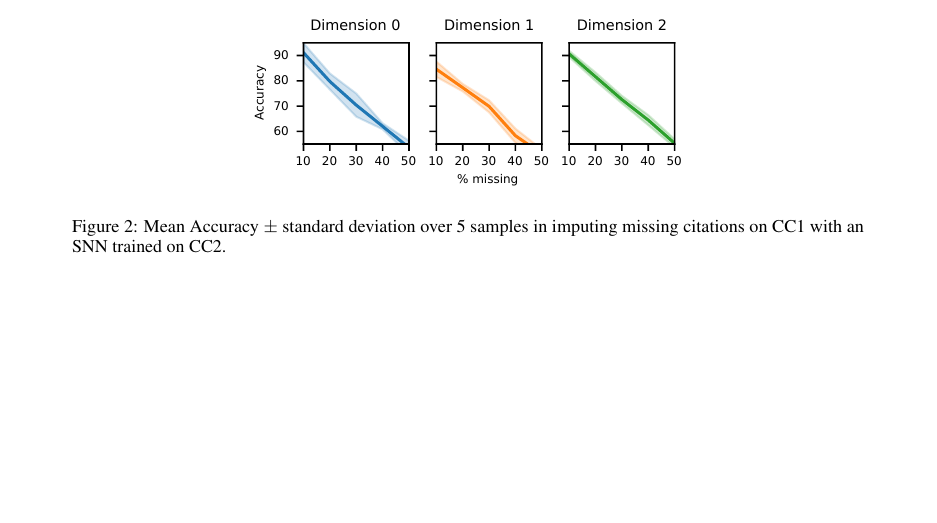
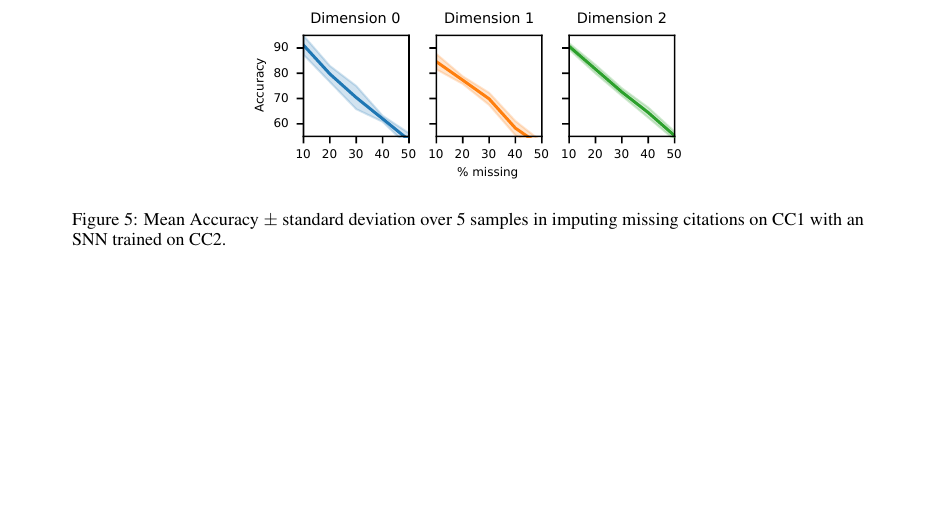
Before and after one commit to stefaniaebli/paper-snn-neurips2020tda, a LaTeX paper (neurips_2020_tda.tex, which reads experiments.tex, supplementary.tex): part of page 4 of 8 before the commit and part of page 8 of 8 after it, cut so that both start at the same text, the shorter picture padded with empty space. Compiled offline with pdfLaTeX.

Commit message:
Moved figure to suppl.

```diff
--- a/experiments.tex
+++ b/experiments.tex
@@ -32,12 +32,6 @@ Table~\ref{table:comparison-SNN} shows the performance of two baselines: missing
 SNNs well outperform these baselines.
 Comparison with stronger imputation algorithms is left for future work.
 
-\begin{figure}[htbp]
-  \centering
-  \includegraphics{figures/foo-transfer.pdf}
-  \caption{Mean Accuracy $\pm$ standard deviation over 5 samples in imputing missing citations on CC1 with an SNN trained on CC2.} \label{fig:transfer-learning}
-\end{figure}
-
 \begin{table}[htbp]
   \centering
   \scriptsize{
--- a/supplementary.tex
+++ b/supplementary.tex
@@ -131,3 +131,9 @@ We report in the following table the number of simplices in dimension $k=0,1,2$
 We state here some definitions and criteria that are used in the results section.
 A missing value is predicted correctly if the imputed value differs of at most of $10\%$ from the actual values. The \emph{accuracy} is defined as the percentage of missing values that has been correctly imputed and the \emph{absolute error} (AE) as the magnitude of the difference between the predicted and actual citation.
 For the same percentage of missing values we consider different random samples of the damaged portions. Then a statistical evaluation of the performance of the network is given by the \emph{mean accuracy} (MA), the mean of the accuracy over different samples.
+
+\begin{figure}[htbp]
+  \centering
+  \includegraphics{figures/foo-transfer.pdf}
+  \caption{Mean Accuracy $\pm$ standard deviation over 5 samples in imputing missing citations on CC1 with an SNN trained on CC2.} \label{fig:transfer-learning}
+\end{figure}
```
